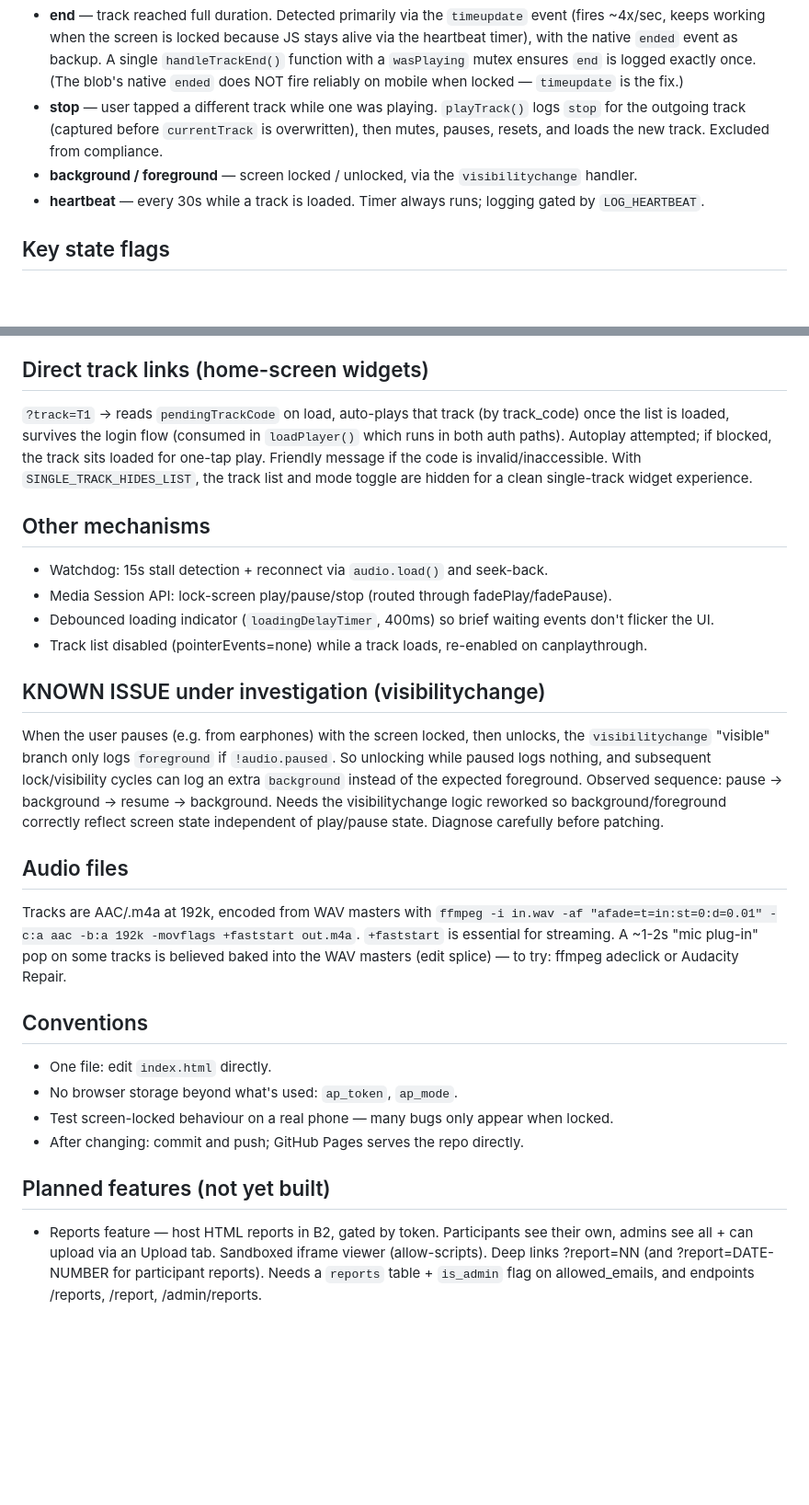
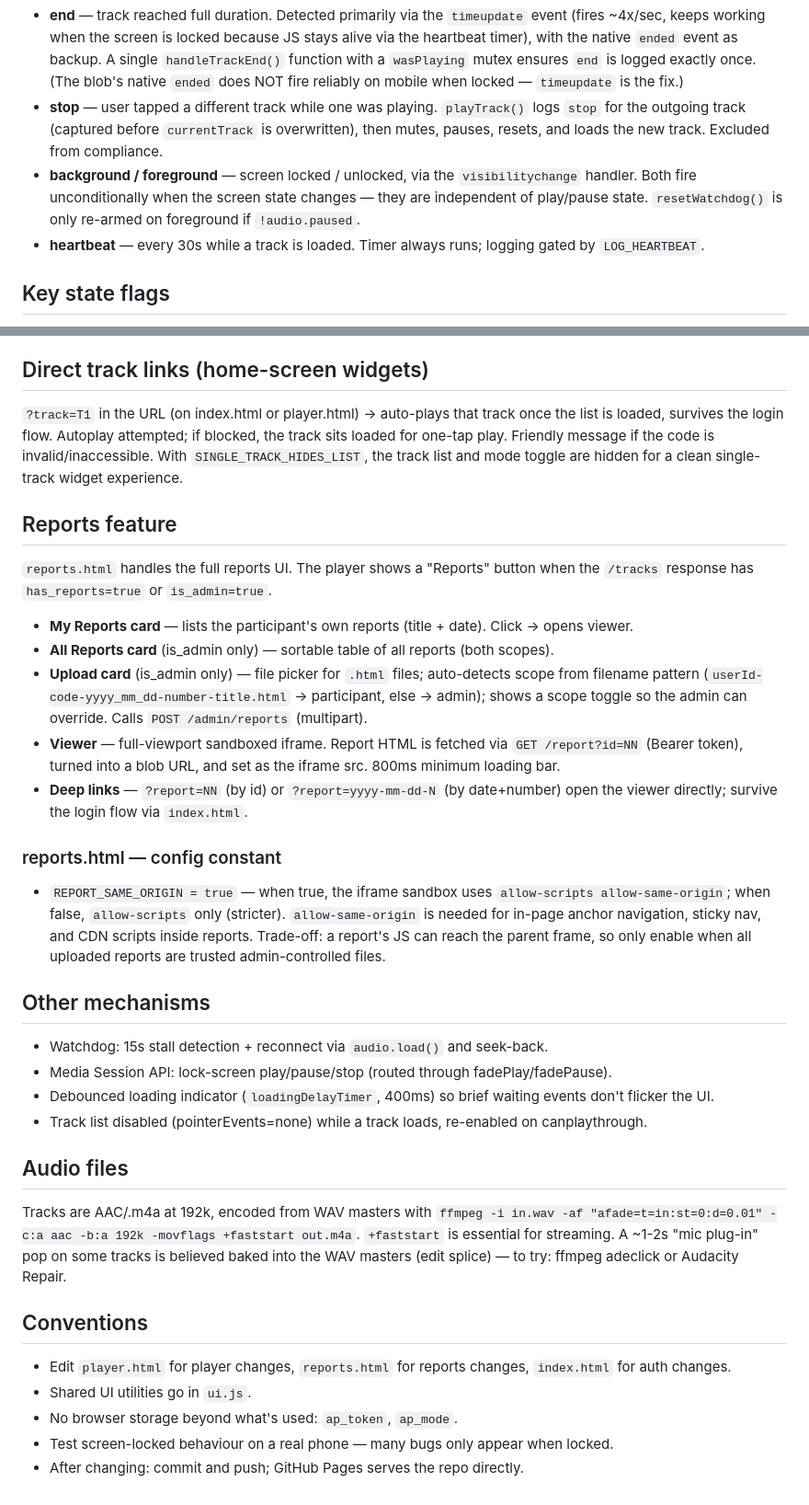
Before and after one commit to azreon-lab1/tracks-player, a Markdown page: CLAUDE.md, 2 parts joined by grey strips. Shown at 92% size. Drawn GitHub-style; blank space fills up the shorter version.

```diff
--- a/CLAUDE.md
+++ b/CLAUDE.md
@@ -57,6 +72,8 @@ Event types: `start | pause | resume | end | stop | heartbeat | error | backgrou
   for the outgoing track (captured before `currentTrack` is overwritten), then mutes,
   pauses, resets, and loads the new track. Excluded from compliance.
 - **background / foreground** — screen locked / unlocked, via the `visibilitychange` handler.
+  Both fire unconditionally when the screen state changes — they are independent of play/pause
+  state. `resetWatchdog()` is only re-armed on foreground if `!audio.paused`.
 - **heartbeat** — every 30s while a track is loaded. Timer always runs; logging gated by `LOG_HEARTBEAT`.
 
 ## Key state flags
@@ -75,11 +92,33 @@ initial auto-play, and Media Session handlers. No effect on iOS Safari (it ignor
 
 ## Direct track links (home-screen widgets)
 
-`?track=T1` → reads `pendingTrackCode` on load, auto-plays that track (by track_code) once
-the list is loaded, survives the login flow (consumed in `loadPlayer()` which runs in both
-auth paths). Autoplay attempted; if blocked, the track sits loaded for one-tap play. Friendly
-message if the code is invalid/inaccessible. With `SINGLE_TRACK_HIDES_LIST`, the track list
-and mode toggle are hidden for a clean single-track widget experience.
+`?track=T1` in the URL (on index.html or player.html) → auto-plays that track once the list
+is loaded, survives the login flow. Autoplay attempted; if blocked, the track sits loaded for
+one-tap play. Friendly message if the code is invalid/inaccessible. With `SINGLE_TRACK_HIDES_LIST`,
+the track list and mode toggle are hidden for a clean single-track widget experience.
+
+## Reports feature
+
+`reports.html` handles the full reports UI. The player shows a "Reports" button when the
+`/tracks` response has `has_reports=true` or `is_admin=true`.
+
+- **My Reports card** — lists the participant's own reports (title + date). Click → opens viewer.
+- **All Reports card** (is_admin only) — sortable table of all reports (both scopes).
+- **Upload card** (is_admin only) — file picker for `.html` files; auto-detects scope from
+  filename pattern (`userId-code-yyyy_mm_dd-number-title.html` → participant, else → admin);
+  shows a scope toggle so the admin can override. Calls `POST /admin/reports` (multipart).
+- **Viewer** — full-viewport sandboxed iframe. Report HTML is fetched via `GET /report?id=NN`
+  (Bearer token), turned into a blob URL, and set as the iframe src. 800ms minimum loading bar.
+- **Deep links** — `?report=NN` (by id) or `?report=yyyy-mm-dd-N` (by date+number) open the
+  viewer directly; survive the login flow via `index.html`.
+
+### reports.html — config constant
+
+- `REPORT_SAME_ORIGIN = true` — when true, the iframe sandbox uses
+  `allow-scripts allow-same-origin`; when false, `allow-scripts` only (stricter).
+  `allow-same-origin` is needed for in-page anchor navigation, sticky nav, and CDN
+  scripts inside reports. Trade-off: a report's JS can reach the parent frame, so only
+  enable when all uploaded reports are trusted admin-controlled files.
 
 ## Other mechanisms
 
@@ -87,15 +126,6 @@ and mode toggle are hidden for a clean single-track widget experience.
 - Media Session API: lock-screen play/pause/stop (routed through fadePlay/fadePause).
 - Debounced loading indicator (`loadingDelayTimer`, 400ms) so brief waiting events don't flicker the UI.
 - Track list disabled (pointerEvents=none) while a track loads, re-enabled on canplaythrough.
-
-## KNOWN ISSUE under investigation (visibilitychange)
-
-When the user pauses (e.g. from earphones) with the screen locked, then unlocks, the
-`visibilitychange` "visible" branch only logs `foreground` if `!audio.paused`. So unlocking
-while paused logs nothing, and subsequent lock/visibility cycles can log an extra `background`
-instead of the expected foreground. Observed sequence: pause → background → resume → background.
-Needs the visibilitychange logic reworked so background/foreground correctly reflect screen
-state independent of play/pause state. Diagnose carefully before patching.
 
 ## Audio files
 
@@ -106,14 +136,8 @@ baked into the WAV masters (edit splice) — to try: ffmpeg adeclick or Audacity
 
 ## Conventions
 
-- One file: edit `index.html` directly.
+- Edit `player.html` for player changes, `reports.html` for reports changes, `index.html` for auth changes.
+- Shared UI utilities go in `ui.js`.
 - No browser storage beyond what's used: `ap_token`, `ap_mode`.
 - Test screen-locked behaviour on a real phone — many bugs only appear when locked.
 - After changing: commit and push; GitHub Pages serves the repo directly.
-
-## Planned features (not yet built)
-
-- Reports feature — host HTML reports in B2, gated by token. Participants see their own,
-  admins see all + can upload via an Upload tab. Sandboxed iframe viewer (allow-scripts).
-  Deep links ?report=NN (and ?report=DATE-NUMBER for participant reports). Needs a `reports`
-  table + `is_admin` flag on allowed_emails, and endpoints /reports, /report, /admin/reports.
```
Also changed, not shown: other parts of CLAUDE.md (+28 -13 lines), visibilitychange-fix.md (deleted, +0 -90 lines).
